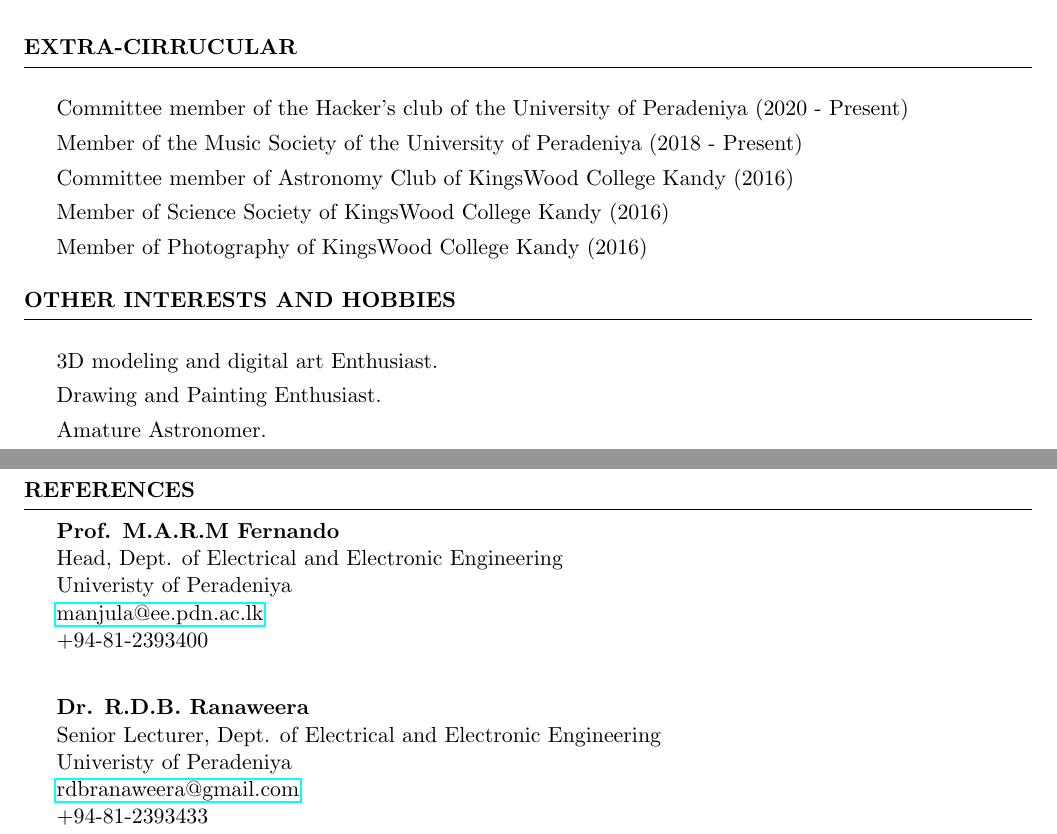
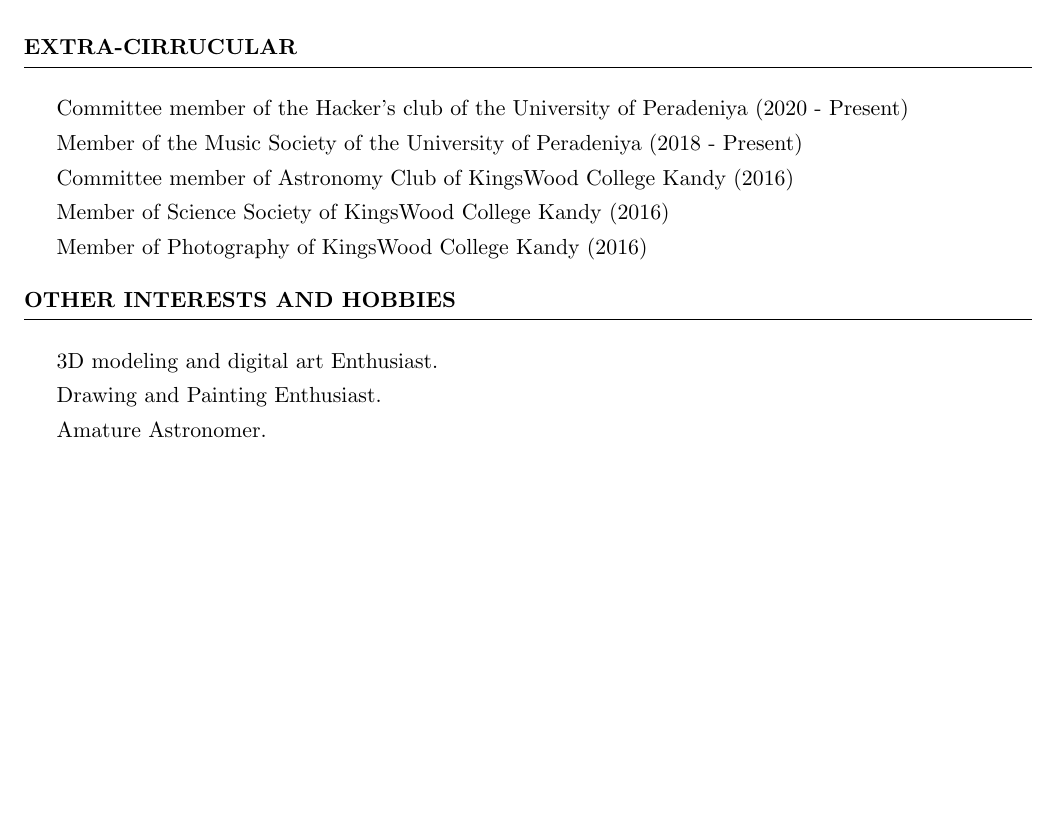
Before and after one commit to HeshanDissanayake/Heshan-CV-, a LaTeX CV (cv_4.tex): two parts of pages 3 and 4 of 4 before the commit and part of page 3 of 3 after it, the two joined at a grey line, cut so that both start at the same text, the shorter picture padded with empty space. Compiled offline with pdfLaTeX.

Commit message:
Updates from Overleaf

```diff
--- a/cv_4.tex
+++ b/cv_4.tex
@@ -241,24 +241,24 @@
 
 \clearpage
 
-% REFERENCES
+% % REFERENCES
 
-\begin{rSection}{References}
-\itab{\href{}{\textbf{Prof. M.A.R.M Fernando} }} \\
-% \itab{BSc Eng} \\
-\itab{Head, Dept. of Electrical and Electronic Engineering} \\
-\itab{Univeristy of Peradeniya} \\
-\itab{\href{mailto:manjula@ee.pdn.ac.lk}{manjula@ee.pdn.ac.lk}}\\
-\itab{+94-81-2393400} \\
+% \begin{rSection}{References}
+% \itab{\href{}{\textbf{Prof. M.A.R.M Fernando} }} \\
+% % \itab{BSc Eng} \\
+% \itab{Head, Dept. of Electrical and Electronic Engineering} \\
+% \itab{Univeristy of Peradeniya} \\
+% \itab{\href{mailto:manjula@ee.pdn.ac.lk}{manjula@ee.pdn.ac.lk}}\\
+% \itab{+94-81-2393400} \\
 
-\itab{\href{}{\textbf{Dr. R.D.B. Ranaweera} }} \\
-% \itab{BSc Eng} \\
-\itab{Senior Lecturer, Dept. of Electrical and Electronic Engineering} \\
-\itab{Univeristy of Peradeniya} \\
-\itab{\href{mailto:rdbranaweera@gmail.com}{rdbranaweera@gmail.com}}\\
-\itab{+94-81-2393433} \\
+% \itab{\href{}{\textbf{Dr. R.D.B. Ranaweera} }} \\
+% % \itab{BSc Eng} \\
+% \itab{Senior Lecturer, Dept. of Electrical and Electronic Engineering} \\
+% \itab{Univeristy of Peradeniya} \\
+% \itab{\href{mailto:rdbranaweera@gmail.com}{rdbranaweera@gmail.com}}\\
+% \itab{+94-81-2393433} \\
 
 
-\end{rSection}
+% \end{rSection}
 
 \end{document}
```
